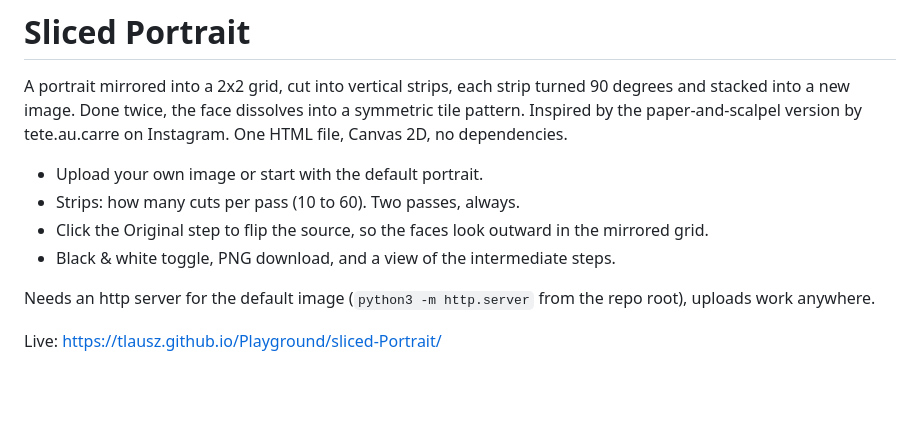
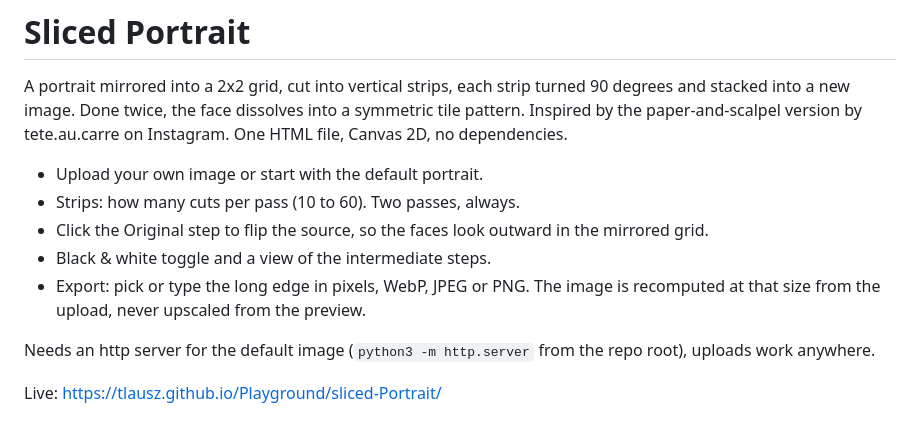
Before and after one commit to TLausZ/Playground, a Markdown page: sliced-Portrait/README.md, the part around the change. Rendered like a GitHub page; blank space fills up the shorter version.

Commit message:
Sliced Portrait: sepia UI with side panel, export size and format, flip button

```diff
--- a/sliced-Portrait/README.md
+++ b/sliced-Portrait/README.md
@@ -5,7 +5,8 @@ A portrait mirrored into a 2x2 grid, cut into vertical strips, each strip turned
 - Upload your own image or start with the default portrait.
 - Strips: how many cuts per pass (10 to 60). Two passes, always.
 - Click the Original step to flip the source, so the faces look outward in the mirrored grid.
-- Black & white toggle, PNG download, and a view of the intermediate steps.
+- Black & white toggle and a view of the intermediate steps.
+- Export: pick or type the long edge in pixels, WebP, JPEG or PNG. The image is recomputed at that size from the upload, never upscaled from the preview.
 
 Needs an http server for the default image (`python3 -m http.server` from the repo root), uploads work anywhere.
 
```
Also changed, not shown: sliced-Portrait/CLAUDE.md (+6 -4 lines), sliced-Portrait/DESIGN.md (added, +109 -0 lines), sliced-Portrait/screenshot.jpg, 1 other file.
